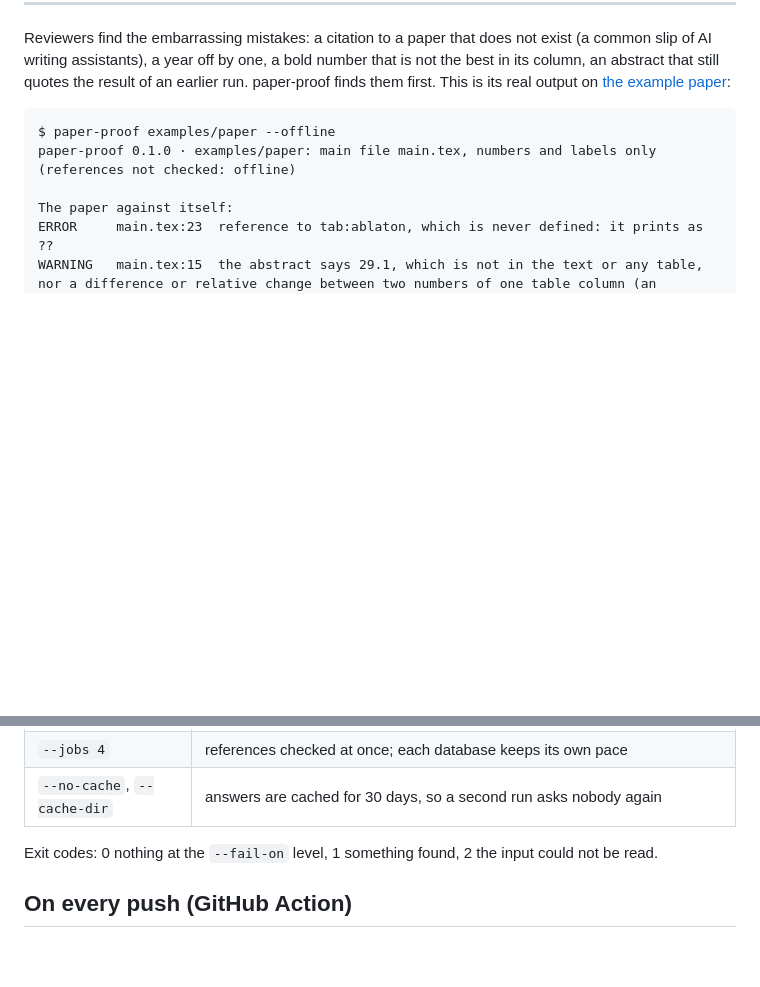
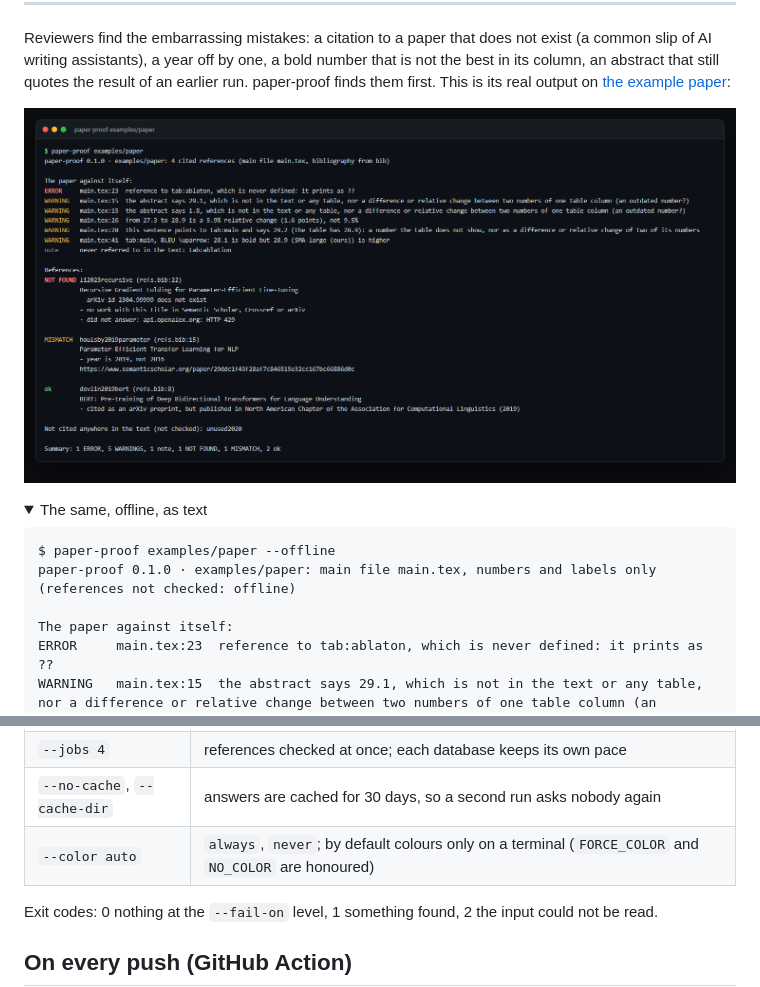
Before and after one commit to zch6a/paper-proof, a Markdown page: README.md, 2 parts joined by grey strips. Drawn GitHub-style; pictures changed too: docs/demo.png (added); folded sections open; blank space fills up the shorter version.

````diff
--- a/README.md
+++ b/README.md
@@ -23,6 +23,11 @@ assistants), a year off by one, a bold number that is not the best in its column
 result of an earlier run. paper-proof finds them first. This is its real output on
 [the example paper](examples/paper/main.tex):
 
+<p align="center"><img src="docs/demo.png" alt="paper-proof's output on the example paper: an undefined label, a stale abstract number, a wrong percentage, a misplaced bold, an invented and a mistyped reference" width="900"></p>
+
+<details>
+<summary>The same, offline, as text</summary>
+
 ```text
 $ paper-proof examples/paper --offline
 paper-proof 0.1.0 · examples/paper: main file main.tex, numbers and labels only (references not checked: offline)
@@ -148,6 +155,7 @@ paper-proof paper/ --format md     # a Markdown table, for a pull request or a r
 | `--only KEY` | check only these bibliography keys (repeatable) |
 | `--jobs 4` | references checked at once; each database keeps its own pace |
 | `--no-cache`, `--cache-dir` | answers are cached for 30 days, so a second run asks nobody again |
+| `--color auto` | `always`, `never`; by default colours only on a terminal (`FORCE_COLOR` and `NO_COLOR` are honoured) |
 
 Exit codes: 0 nothing at the `--fail-on` level, 1 something found, 2 the input could not be read.
 
````
Also changed, not shown: other parts of README.md (+2 -0 lines), POLISH_LOG.md (+4 -0 lines), README.zh-CN.md (+8 -0 lines), 5 other files.
